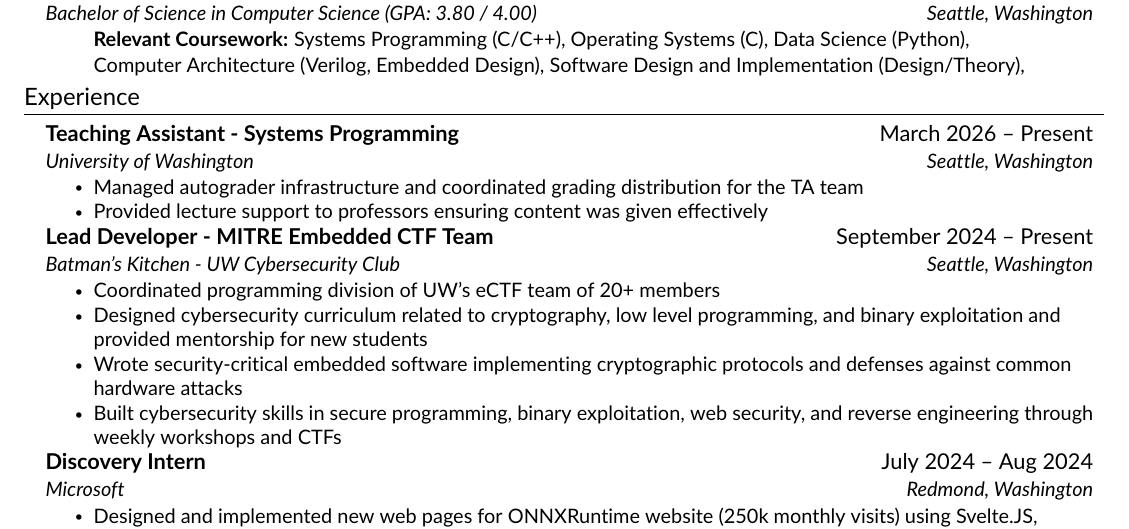
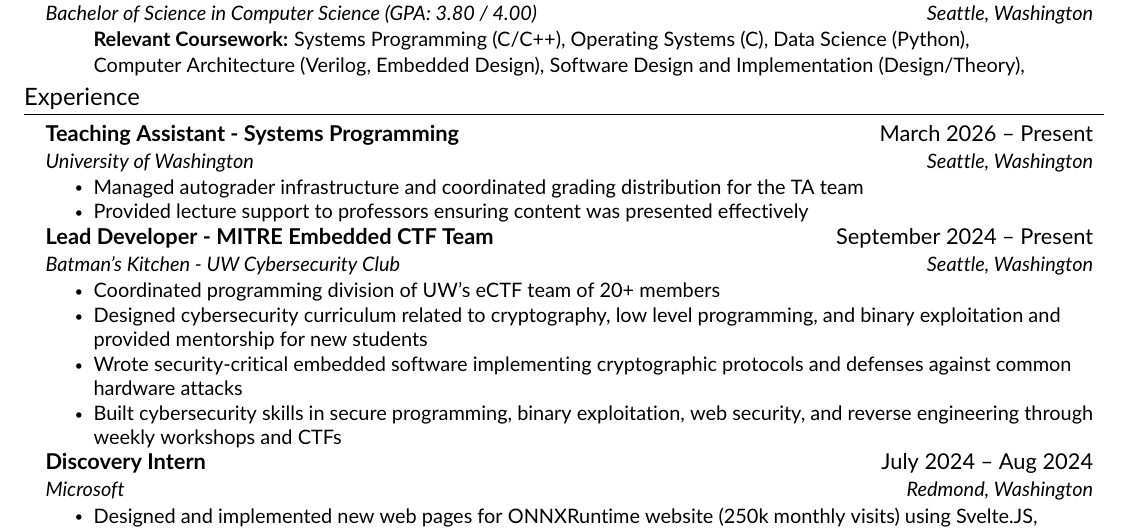
Before and after one commit to Cjh4444/Resume, a LaTeX CV (resume.tex, which reads src/experience.tex): part of the page, cut so that both start at the same text. Compiled offline with pdfLaTeX.

Commit message:
minor updates for HSL application

```diff
--- a/src/experience.tex
+++ b/src/experience.tex
@@ -7,7 +7,7 @@
     {University of Washington}{Seattle, Washington}
     \resumeItemListStart
         \resumeItem{Managed autograder infrastructure and coordinated grading distribution for the TA team}
-        \resumeItem{Provided lecture support to professors ensuring content was given effectively}
+        \resumeItem{Provided lecture support to professors ensuring content was presented effectively}
     \resumeItemListEnd
 
     \resumeSubheading
```
Also changed, not shown: resume.pdf, resume.tex (line endings or trailing spaces).
